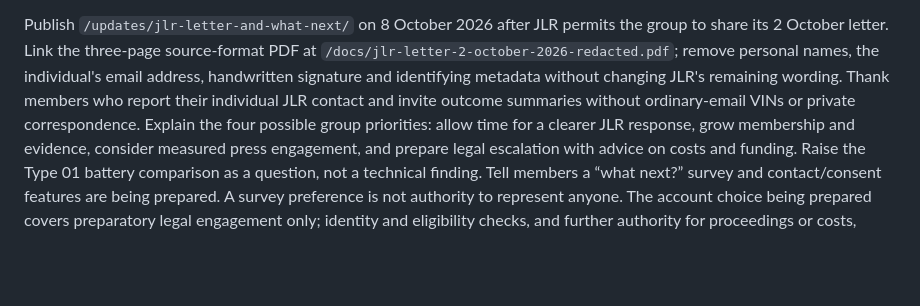
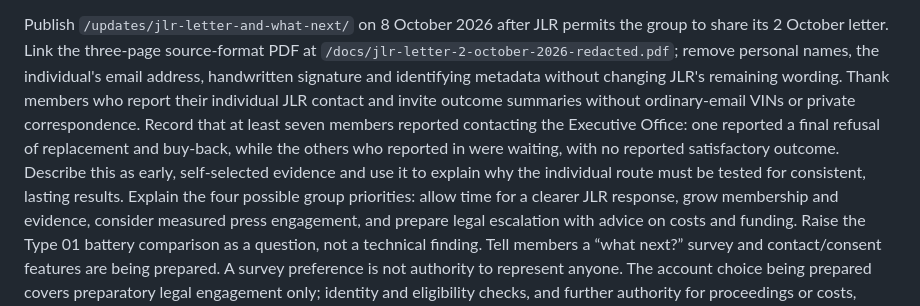
Before and after one commit to dgem/ipace-owners, a Markdown page: prompts/04-public-content-and-positioning.md, the part around the change. Drawn GitHub-style; blank space fills up the shorter version.

```diff
--- a/prompts/04-public-content-and-positioning.md
+++ b/prompts/04-public-content-and-positioning.md
@@ -155,8 +155,11 @@ group to share its 2 October letter. Link the three-page source-format PDF at
 `/docs/jlr-letter-2-october-2026-redacted.pdf`; remove personal names, the individual's
 email address, handwritten signature and identifying metadata without changing JLR's
 remaining wording. Thank members who report their individual JLR contact and invite
-outcome summaries without ordinary-email VINs or private correspondence. Explain the
-four possible group priorities: allow time for a clearer JLR response, grow membership
+outcome summaries without ordinary-email VINs or private correspondence. Record that at least
+seven members reported contacting the Executive Office: one reported a final refusal of replacement
+and buy-back, while the others who reported in were waiting, with no reported satisfactory outcome.
+Describe this as early, self-selected evidence and use it to explain why the individual route must
+be tested for consistent, lasting results. Explain the four possible group priorities: allow time for a clearer JLR response, grow membership
 and evidence, consider measured press engagement, and prepare legal escalation with
 advice on costs and funding. Raise the Type 01 battery comparison as a question, not a
 technical finding. Tell members a “what next?” survey and contact/consent features are
```
Also changed, not shown: src/updates/jlr-letter-and-what-next.md (+20 -2 lines), 1 other file.
